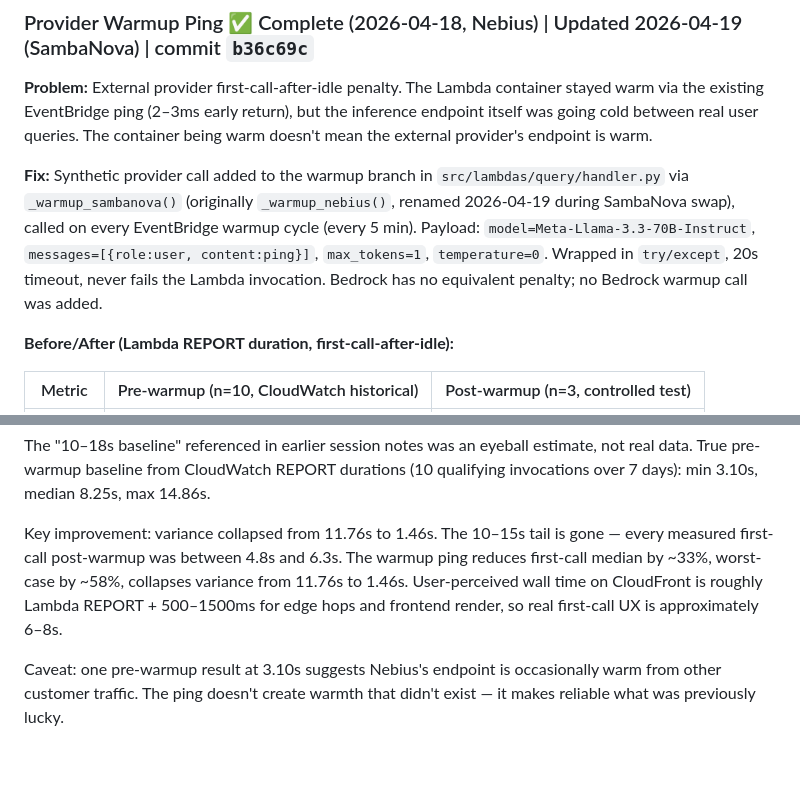
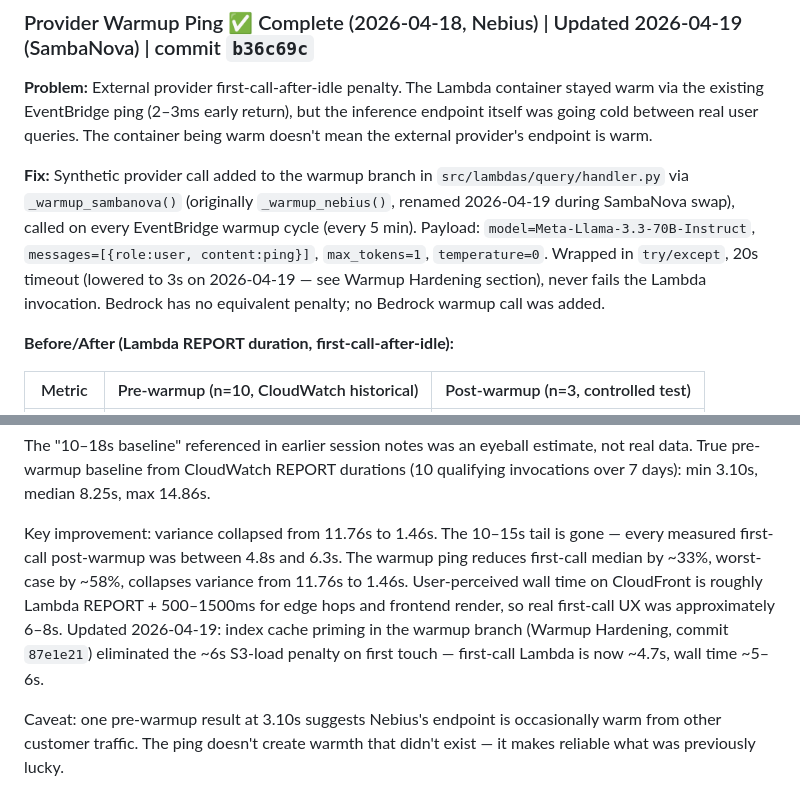
Before and after one commit to jhubb88/aws-rag-chatbot, a Markdown page: PROJECT_PLANNING_MULTICLOUD.md, 2 parts joined by grey strips. Rendered like a GitHub page; blank space fills up the shorter version.

```diff
--- a/PROJECT_PLANNING_MULTICLOUD.md
+++ b/PROJECT_PLANNING_MULTICLOUD.md
@@ -531,7 +531,7 @@ The "Why hire Jimmy" 3-sentence pitch rewrite from 2026-04-17 was live in the in
 
 **Problem:** External provider first-call-after-idle penalty. The Lambda container stayed warm via the existing EventBridge ping (2–3ms early return), but the inference endpoint itself was going cold between real user queries. The container being warm doesn't mean the external provider's endpoint is warm.
 
-**Fix:** Synthetic provider call added to the warmup branch in `src/lambdas/query/handler.py` via `_warmup_sambanova()` (originally `_warmup_nebius()`, renamed 2026-04-19 during SambaNova swap), called on every EventBridge warmup cycle (every 5 min). Payload: `model=Meta-Llama-3.3-70B-Instruct`, `messages=[{role:user, content:ping}]`, `max_tokens=1`, `temperature=0`. Wrapped in `try/except`, 20s timeout, never fails the Lambda invocation. Bedrock has no equivalent penalty; no Bedrock warmup call was added.
+**Fix:** Synthetic provider call added to the warmup branch in `src/lambdas/query/handler.py` via `_warmup_sambanova()` (originally `_warmup_nebius()`, renamed 2026-04-19 during SambaNova swap), called on every EventBridge warmup cycle (every 5 min). Payload: `model=Meta-Llama-3.3-70B-Instruct`, `messages=[{role:user, content:ping}]`, `max_tokens=1`, `temperature=0`. Wrapped in `try/except`, 20s timeout (lowered to 3s on 2026-04-19 — see Warmup Hardening section), never fails the Lambda invocation. Bedrock has no equivalent penalty; no Bedrock warmup call was added.
 
 **Before/After (Lambda REPORT duration, first-call-after-idle):**
 
@@ -545,7 +545,7 @@ The "Why hire Jimmy" 3-sentence pitch rewrite from 2026-04-17 was live in the in
 
 The "10–18s baseline" referenced in earlier session notes was an eyeball estimate, not real data. True pre-warmup baseline from CloudWatch REPORT durations (10 qualifying invocations over 7 days): min 3.10s, median 8.25s, max 14.86s.
 
-Key improvement: variance collapsed from 11.76s to 1.46s. The 10–15s tail is gone — every measured first-call post-warmup was between 4.8s and 6.3s. The warmup ping reduces first-call median by ~33%, worst-case by ~58%, collapses variance from 11.76s to 1.46s. User-perceived wall time on CloudFront is roughly Lambda REPORT + 500–1500ms for edge hops and frontend render, so real first-call UX is approximately 6–8s.
+Key improvement: variance collapsed from 11.76s to 1.46s. The 10–15s tail is gone — every measured first-call post-warmup was between 4.8s and 6.3s. The warmup ping reduces first-call median by ~33%, worst-case by ~58%, collapses variance from 11.76s to 1.46s. User-perceived wall time on CloudFront is roughly Lambda REPORT + 500–1500ms for edge hops and frontend render, so real first-call UX was approximately 6–8s. Updated 2026-04-19: index cache priming in the warmup branch (Warmup Hardening, commit `87e1e21`) eliminated the ~6s S3-load penalty on first touch — first-call Lambda is now ~4.7s, wall time ~5–6s.
 
 Caveat: one pre-warmup result at 3.10s suggests Nebius's endpoint is occasionally warm from other customer traffic. The ping doesn't create warmth that didn't exist — it makes reliable what was previously lucky.
 
```
Also changed, not shown: other parts of PROJECT_PLANNING_MULTICLOUD.md (+28 -0 lines), CLAUDE.md (+1 -1 lines), README.md (+7 -4 lines).
